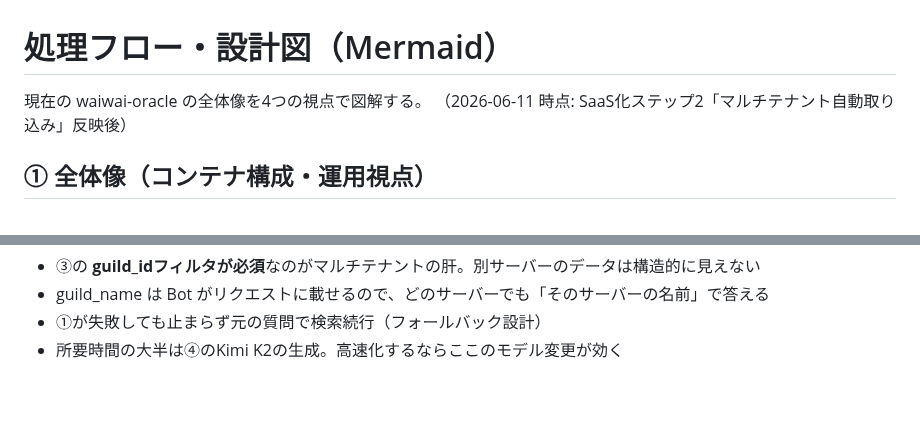
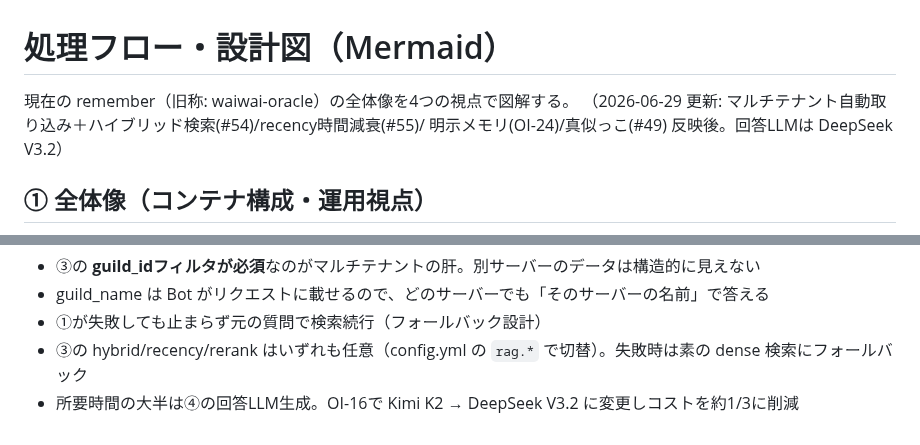
Before and after one commit to aigamoid/remember, a Markdown page: docs/DIAGRAMS.md, 2 parts joined by grey strips. Rendered like a GitHub page; blank space fills up the shorter version.

```diff
--- a/docs/DIAGRAMS.md
+++ b/docs/DIAGRAMS.md
@@ -1,7 +1,8 @@
 # 処理フロー・設計図（Mermaid）
 
-現在の waiwai-oracle の全体像を4つの視点で図解する。
-（2026-06-11 時点: SaaS化ステップ2「マルチテナント自動取り込み」反映後）
+現在の remember（旧称: waiwai-oracle）の全体像を4つの視点で図解する。
+（2026-06-29 更新: マルチテナント自動取り込み＋ハイブリッド検索(#54)/recency時間減衰(#55)/
+明示メモリ(OI-24)/真似っこ(#49) 反映後。回答LLMは DeepSeek V3.2）
 
 ## ① 全体像（コンテナ構成・運用視点）
 
@@ -126,4 +128,5 @@ sequenceDiagram
 - ③の **guild_idフィルタが必須**なのがマルチテナントの肝。別サーバーのデータは構造的に見えない
 - guild_name は Bot がリクエストに載せるので、どのサーバーでも「そのサーバーの名前」で答える
 - ①が失敗しても止まらず元の質問で検索続行（フォールバック設計）
-- 所要時間の大半は④のKimi K2の生成。高速化するならここのモデル変更が効く
+- ③の hybrid/recency/rerank はいずれも任意（config.yml の `rag.*` で切替）。失敗時は素の dense 検索にフォールバック
+- 所要時間の大半は④の回答LLM生成。OI-16で Kimi K2 → DeepSeek V3.2 に変更しコストを約1/3に削減
```
Also changed, not shown: other parts of docs/DIAGRAMS.md (+13 -12 lines).
